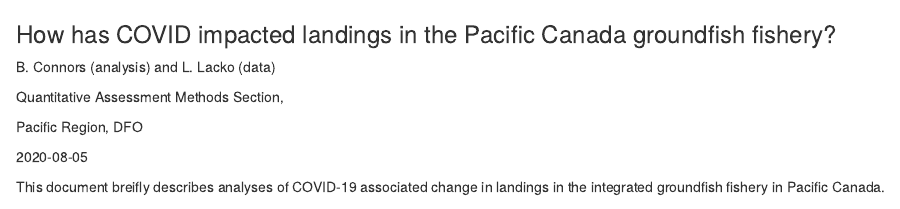
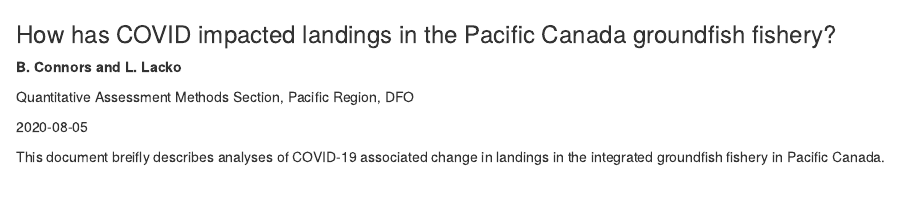
Before and after one commit to brendanmichaelconnors/PAN-E_Pac-groundfish-landings-COVID, an R Markdown document (2020-08-05_PAN-covid-PAC-groundfish.Rmd): the page in a window 1100 px wide, from its top. The pictures show the output file 2020-08-05_PAN-covid-PAC-groundfish.html that the author committed with the source, opened offline.

Commit message:
Updates to Rmd

```diff
--- a/2020-08-05_PAN-covid-PAC-groundfish.Rmd
+++ b/2020-08-05_PAN-covid-PAC-groundfish.Rmd
@@ -8,14 +8,12 @@ output:
 
 
 ### How has COVID impacted landings in the Pacific Canada groundfish fishery?
+**B. Connors and L. Lacko **
 
-B. Connors (analysis) and L. Lacko (data)
-
-Quantitative Assessment Methods Section,
-
-Pacific Region, DFO
+Quantitative Assessment Methods Section, Pacific Region, DFO
 
 `r Sys.Date()`
+
 
 This document breifly describes analyses of COVID-19 associated change in landings in the integrated groundfish fishery in Pacific Canada.
 
```
Also changed, not shown: 2020-08-05_PAN-covid-PAC-groundfish.html.
